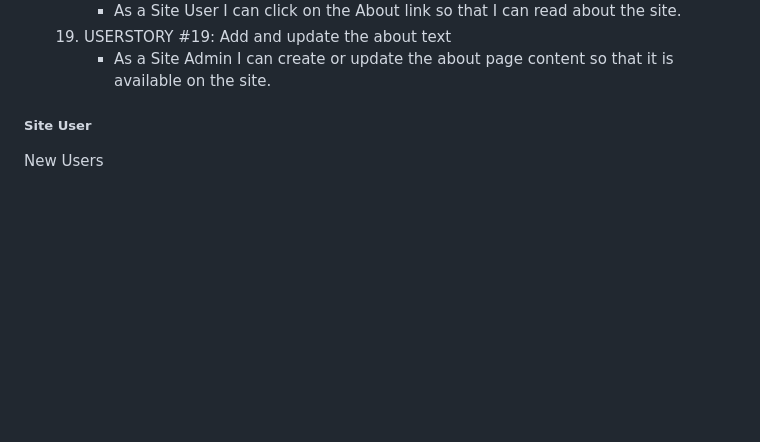
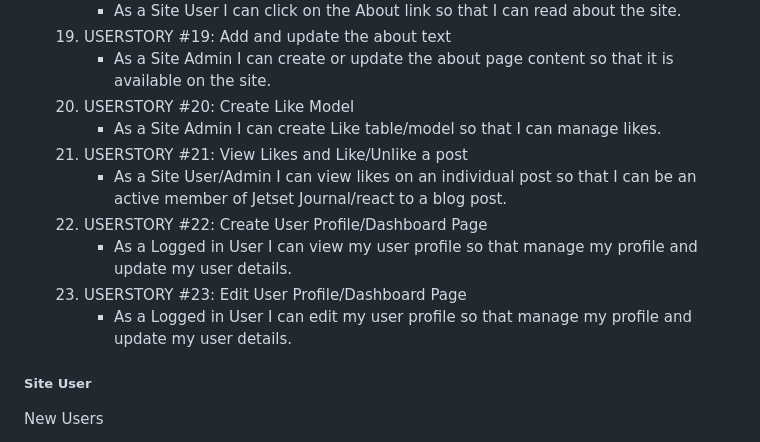
Before and after one commit to roc-11/pp4-jetset-journal, a Markdown page: README.md, the part around one of its changes. GitHub-like rendering; blank space fills up the shorter version.

Commit message:
docs: update userstories on readme.md

```diff
--- a/README.md
+++ b/README.md
@@ -67,6 +67,14 @@ All epics, user stories with their acceptance criteria and tasks can be viewed o
         - As a Site User I can click on the About link so that I can read about the site.
     19. USERSTORY #19: Add and update the about text
         - As a Site Admin I can create or update the about page content so that it is available on the site.
+    20. USERSTORY #20: Create Like Model
+        - As a Site Admin I can create Like table/model so that I can manage likes.
+    21. USERSTORY #21: View Likes and Like/Unlike a post
+        - As a Site User/Admin I can view likes on an individual post so that I can be an active member of Jetset Journal/react to a blog post.
+    22. USERSTORY #22: Create User Profile/Dashboard Page
+        - As a Logged in User I can view my user profile so that manage my profile and update my user details.
+    23. USERSTORY #23: Edit User Profile/Dashboard Page
+        - As a Logged in User I can edit my user profile so that manage my profile and update my user details.
 
 ##### Site User
 New Users
```
Also changed, not shown: other parts of README.md (+1 -1 lines).
